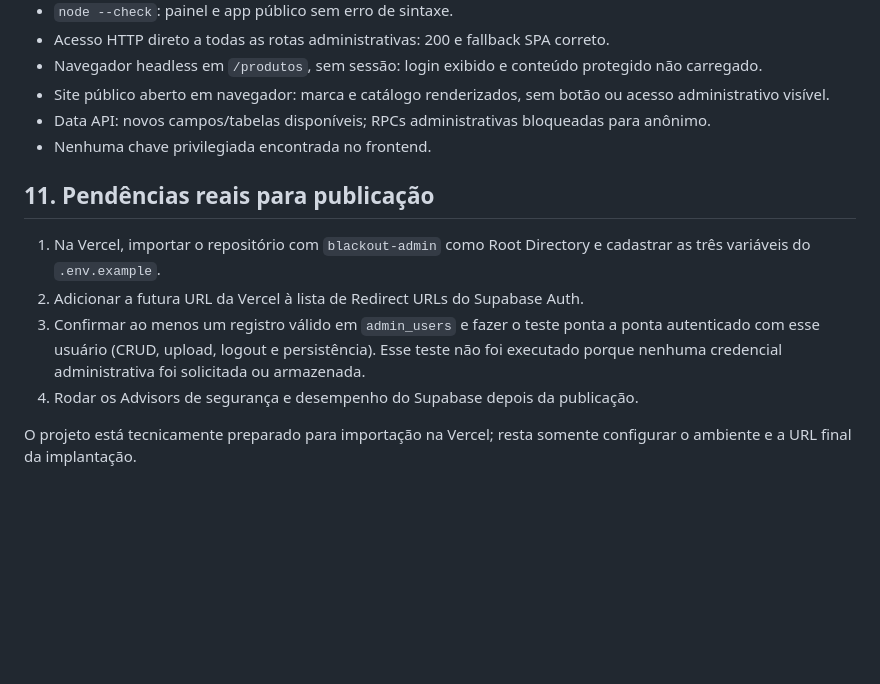
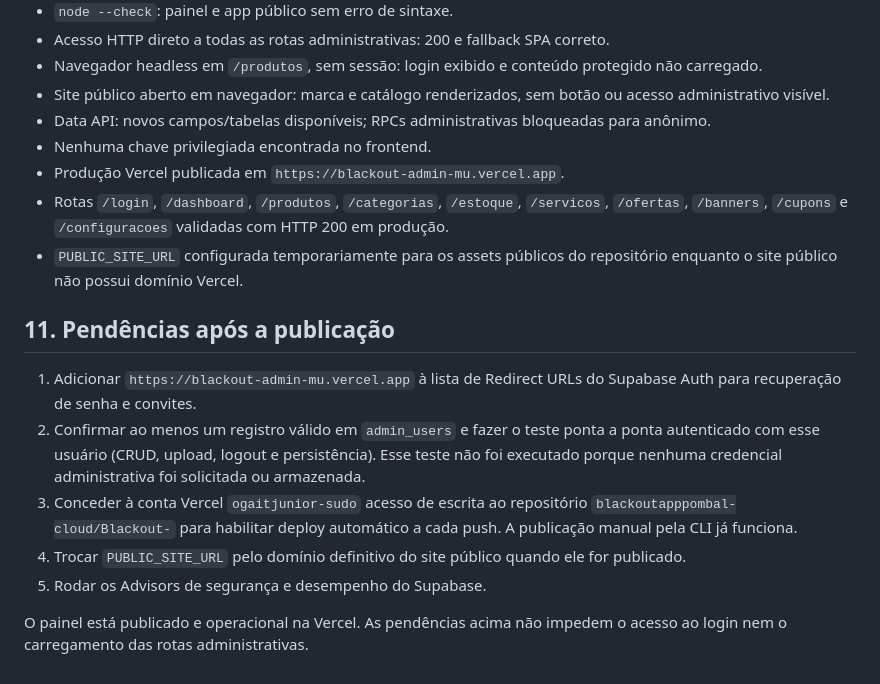
Before and after one commit to blackoutapppombal-cloud/Blackout-, a Markdown page: ADMIN-FINAL-REPORT.md, the part around the change. Rendered like a GitHub page; blank space fills up the shorter version.

Commit message:
docs: registra deploy do painel na Vercel

```diff
--- a/ADMIN-FINAL-REPORT.md
+++ b/ADMIN-FINAL-REPORT.md
@@ -94,12 +94,16 @@ As RPCs `admin_store_quality` e `admin_global_search` retornaram HTTP 401 quando
 - Site público aberto em navegador: marca e catálogo renderizados, sem botão ou acesso administrativo visível.
 - Data API: novos campos/tabelas disponíveis; RPCs administrativas bloqueadas para anônimo.
 - Nenhuma chave privilegiada encontrada no frontend.
+- Produção Vercel publicada em `https://blackout-admin-mu.vercel.app`.
+- Rotas `/login`, `/dashboard`, `/produtos`, `/categorias`, `/estoque`, `/servicos`, `/ofertas`, `/banners`, `/cupons` e `/configuracoes` validadas com HTTP 200 em produção.
+- `PUBLIC_SITE_URL` configurada temporariamente para os assets públicos do repositório enquanto o site público não possui domínio Vercel.
 
-## 11. Pendências reais para publicação
+## 11. Pendências após a publicação
 
-1. Na Vercel, importar o repositório com `blackout-admin` como Root Directory e cadastrar as três variáveis do `.env.example`.
-2. Adicionar a futura URL da Vercel à lista de Redirect URLs do Supabase Auth.
-3. Confirmar ao menos um registro válido em `admin_users` e fazer o teste ponta a ponta autenticado com esse usuário (CRUD, upload, logout e persistência). Esse teste não foi executado porque nenhuma credencial administrativa foi solicitada ou armazenada.
-4. Rodar os Advisors de segurança e desempenho do Supabase depois da publicação.
+1. Adicionar `https://blackout-admin-mu.vercel.app` à lista de Redirect URLs do Supabase Auth para recuperação de senha e convites.
+2. Confirmar ao menos um registro válido em `admin_users` e fazer o teste ponta a ponta autenticado com esse usuário (CRUD, upload, logout e persistência). Esse teste não foi executado porque nenhuma credencial administrativa foi solicitada ou armazenada.
+3. Conceder à conta Vercel `ogaitjunior-sudo` acesso de escrita ao repositório `blackoutapppombal-cloud/Blackout-` para habilitar deploy automático a cada push. A publicação manual pela CLI já funciona.
+4. Trocar `PUBLIC_SITE_URL` pelo domínio definitivo do site público quando ele for publicado.
+5. Rodar os Advisors de segurança e desempenho do Supabase.
 
-O projeto está tecnicamente preparado para importação na Vercel; resta somente configurar o ambiente e a URL final da implantação.
+O painel está publicado e operacional na Vercel. As pendências acima não impedem o acesso ao login nem o carregamento das rotas administrativas.
```
